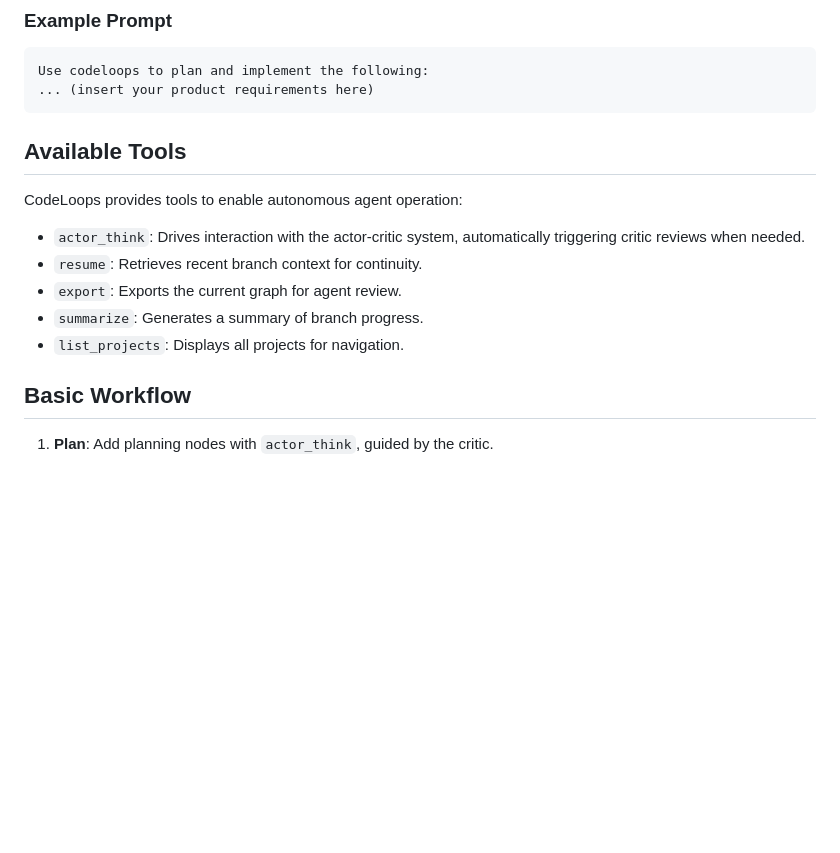
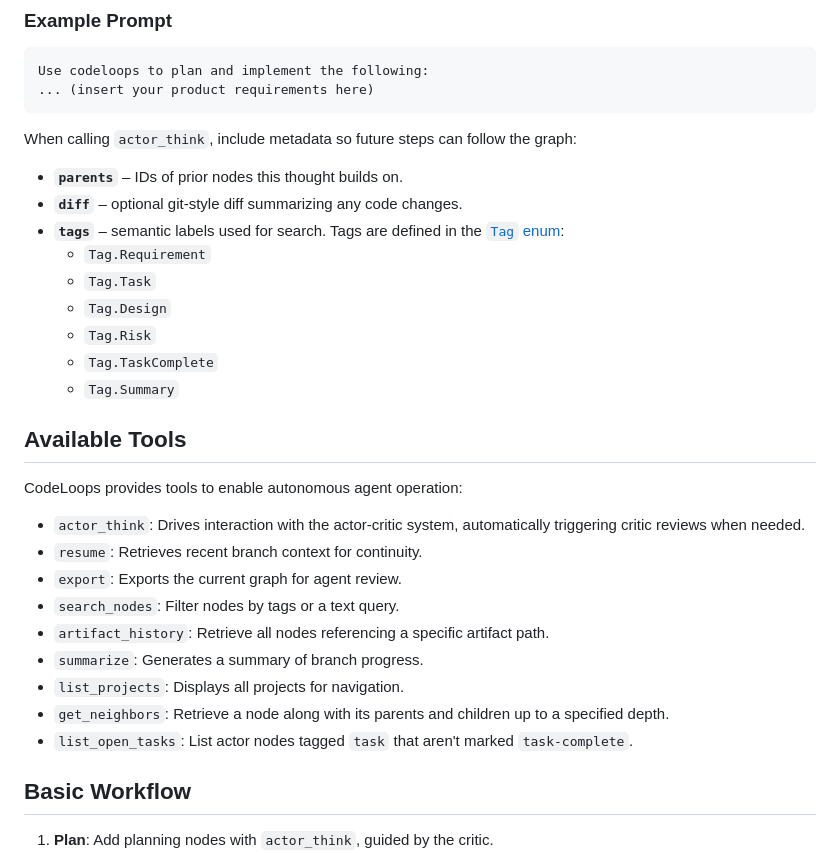
Before and after one commit to matsilva/actor-critic-mcp, a Markdown page: README.md, the part around one of its changes. GitHub-like rendering; blank space fills up the shorter version.

````diff
--- a/README.md
+++ b/README.md
@@ -99,6 +137,19 @@ Use codeloops to plan and implement the following:
 ... (insert your product requirements here)
 ```
 
+When calling `actor_think`, include metadata so future steps can follow the graph:
+
+- **`parents`** – IDs of prior nodes this thought builds on.
+- **`diff`** – optional git-style diff summarizing any code changes.
+- **`tags`** – semantic labels used for search. Tags are defined in the
+  [`Tag` enum](./src/engine/tags.ts):
+  - `Tag.Requirement`
+  - `Tag.Task`
+  - `Tag.Design`
+  - `Tag.Risk`
+  - `Tag.TaskComplete`
+  - `Tag.Summary`
+
 ## Available Tools
 
 CodeLoops provides tools to enable autonomous agent operation:
@@ -106,8 +157,12 @@ CodeLoops provides tools to enable autonomous agent operation:
 - `actor_think`: Drives interaction with the actor-critic system, automatically triggering critic reviews when needed.
 - `resume`: Retrieves recent branch context for continuity.
 - `export`: Exports the current graph for agent review.
+- `search_nodes`: Filter nodes by tags or a text query.
+- `artifact_history`: Retrieve all nodes referencing a specific artifact path.
 - `summarize`: Generates a summary of branch progress.
 - `list_projects`: Displays all projects for navigation.
+- `get_neighbors`: Retrieve a node along with its parents and children up to a specified depth.
+- `list_open_tasks`: List actor nodes tagged `task` that aren't marked `task-complete`.
 
 ## Basic Workflow
 
````
Also changed, not shown: other parts of README.md (+38 -0 lines).
